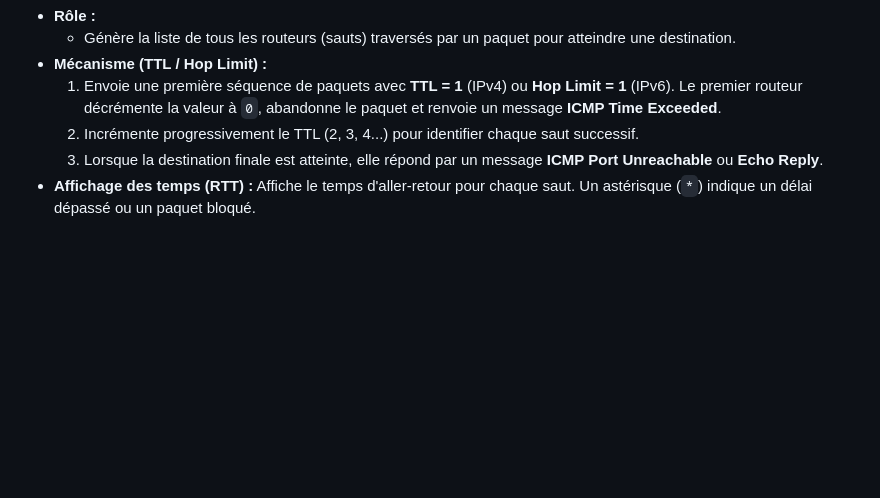
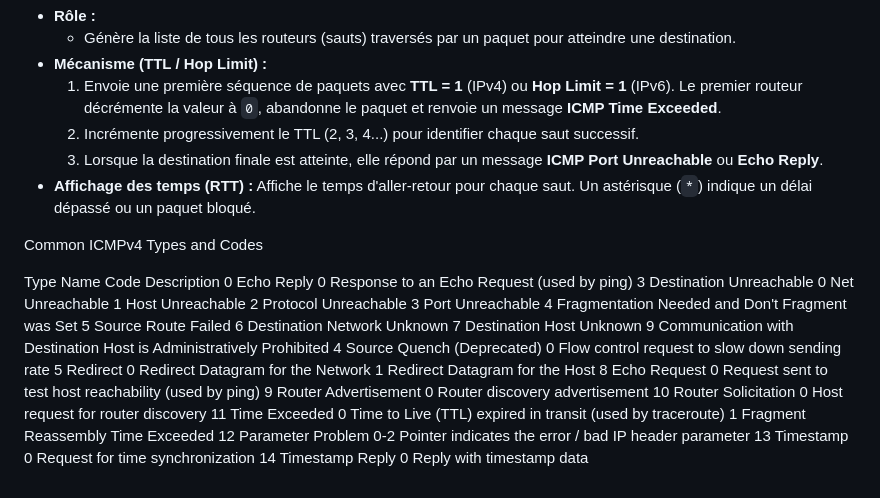
Before and after one commit to Kpolux/Reseau, a Markdown page: BaseReseau/Module 13 ICMP.md, the part around the change. GitHub-like rendering; blank space fills up the shorter version.

Commit message:
Update from https://github.com/Kpolux/ITLG_Courses/commit/0cb2935481912214fac647c0adb9ac46f2207acd

```diff
--- a/BaseReseau/Module 13 ICMP.md
+++ b/BaseReseau/Module 13 ICMP.md
@@ -96,3 +96,30 @@ ICMPv6 intègre le protocole **NDP (*Neighbor Discovery Protocol*)** qui gère l
   2. Incrémente progressivement le TTL (2, 3, 4...) pour identifier chaque saut successif.
   3. Lorsque la destination finale est atteinte, elle répond par un message **ICMP Port Unreachable** ou **Echo Reply**.
 * **Affichage des temps (RTT) :** Affiche le temps d'aller-retour pour chaque saut. Un astérisque (`*`) indique un délai dépassé ou un paquet bloqué.
+
+
+Common ICMPv4 Types and Codes
+
+
+Type	Name	Code	Description
+0	Echo Reply	0	Response to an Echo Request (used by ping)
+3	Destination Unreachable	0	Net Unreachable
+		1	Host Unreachable
+		2	Protocol Unreachable
+		3	Port Unreachable
+		4	Fragmentation Needed and Don't Fragment was Set
+		5	Source Route Failed
+		6	Destination Network Unknown
+		7	Destination Host Unknown
+		9	Communication with Destination Host is Administratively Prohibited
+4	Source Quench (Deprecated)	0	Flow control request to slow down sending rate
+5	Redirect	0	Redirect Datagram for the Network
+		1	Redirect Datagram for the Host
+8	Echo Request	0	Request sent to test host reachability (used by ping)
+9	Router Advertisement	0	Router discovery advertisement
+10	Router Solicitation	0	Host request for router discovery
+11	Time Exceeded	0	Time to Live (TTL) expired in transit (used by traceroute)
+		1	Fragment Reassembly Time Exceeded
+12	Parameter Problem	0-2	Pointer indicates the error / bad IP header parameter
+13	Timestamp	0	Request for time synchronization
+14	Timestamp Reply	0	Reply with timestamp data
```
